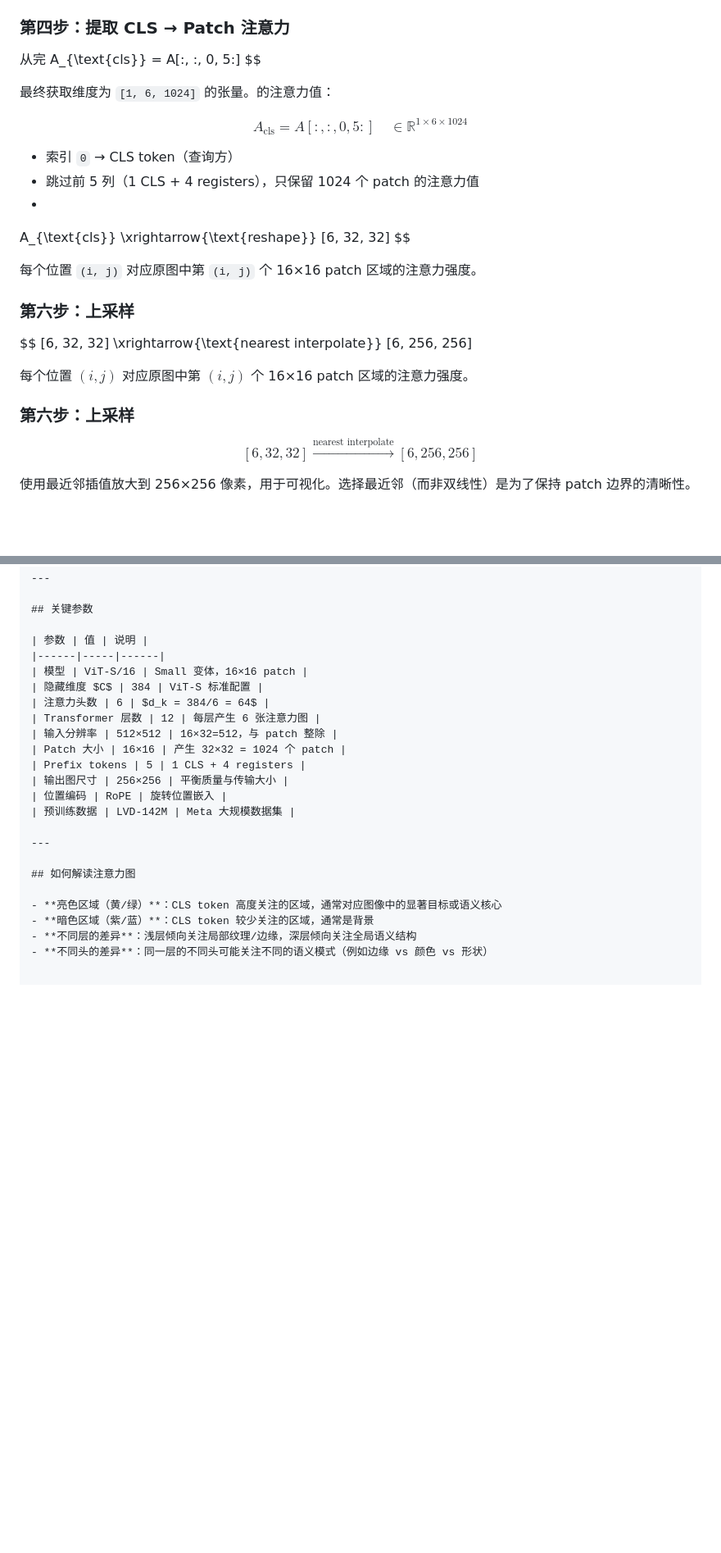
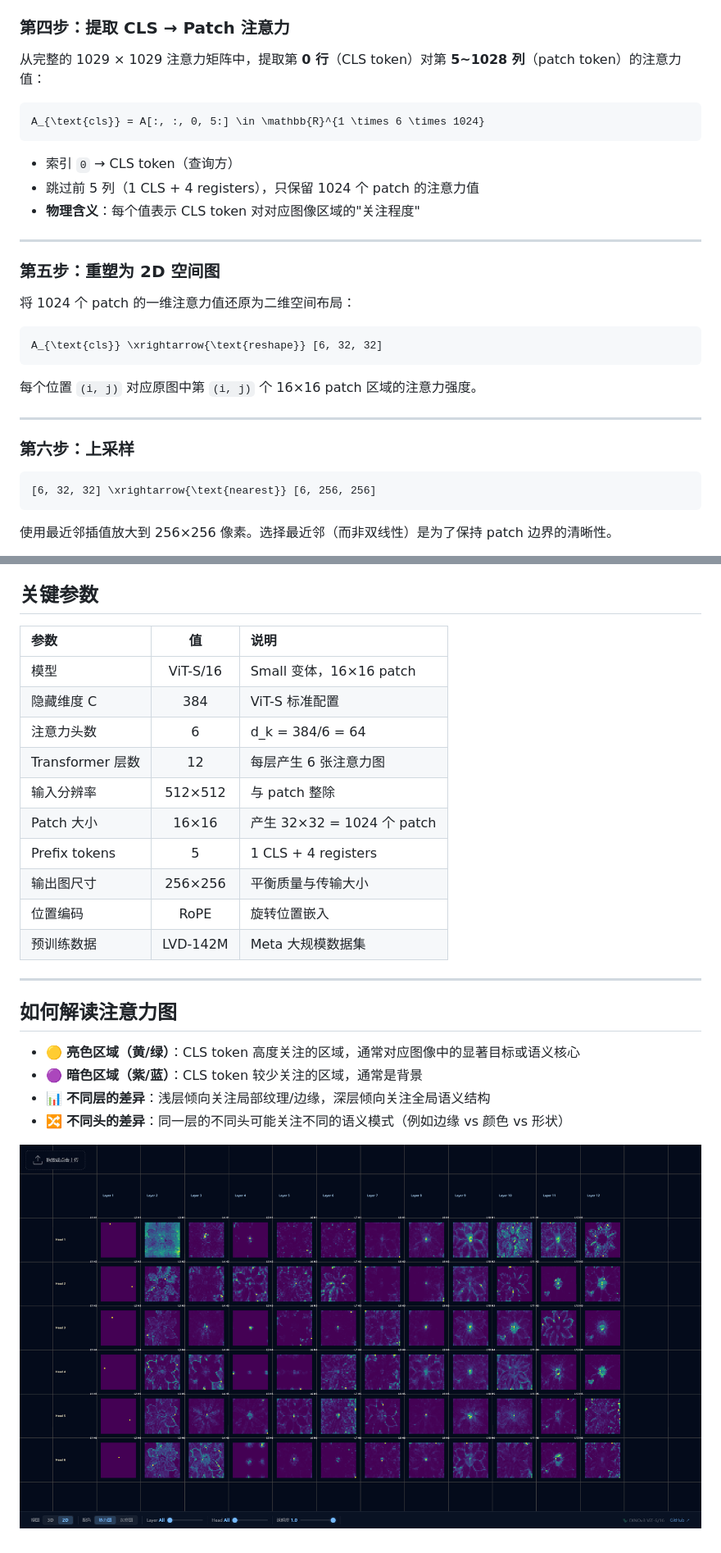
Before and after one commit to Y-chen3164553757/vit-attention-app, a Markdown page: ATTENTION_EXTRACTION.md, 2 parts joined by grey strips. Shown at 82% size. Drawn GitHub-style; blank space fills up the shorter version.

````diff
--- a/ATTENTION_EXTRACTION.md
+++ b/ATTENTION_EXTRACTION.md
@@ -139,32 +166,34 @@ def _attention_hook(self, module, input_args, kwargs, output):
 ### 第四步：提取 CLS → Patch 注意力
 
-从完
-A_{\text{cls}} = A[:, :, 0, 5:]
-$$
+从完整的 1029 × 1029 注意力矩阵中，提取第 **0 行**（CLS token）对第 **5~1028 列**（patch token）的注意力值：
 
-最终获取维度为 `[1, 6, 1024]` 的张量。的注意力值：
-
-$$A_{\text{cls}} = A[:, :, 0, 5:] \quad \in \mathbb{R}^{1 \times 6 \times 1024}$$
+```math
+A_{\text{cls}} = A[:, :, 0, 5:] \in \mathbb{R}^{1 \times 6 \times 1024}
+```
 
 - 索引 `0` → CLS token（查询方）
 - 跳过前 5 列（1 CLS + 4 registers），只保留 1024 个 patch 的注意力值
--
+- **物理含义**：每个值表示 CLS token 对对应图像区域的"关注程度"
+
+---
+
+### 第五步：重塑为 2D 空间图
+
+将 1024 个 patch 的一维注意力值还原为二维空间布局：
+
+```math
 A_{\text{cls}} \xrightarrow{\text{reshape}} [6, 32, 32]
-$$
+```
 
 每个位置 `(i, j)` 对应原图中第 `(i, j)` 个 16×16 patch 区域的注意力强度。
 
-### 第六步：上采样
-
-$$
-[6, 32, 32] \xrightarrow{\text{nearest interpolate}} [6, 256, 256]
-
-
-每个位置 $(i, j)$ 对应原图中第 $(i, j)$ 个 16×16 patch 区域的注意力强度。
+---
 
 ### 第六步：上采样
 
-$$[6, 32, 32] \xrightarrow{\text{nearest interpolate}} [6, 256, 256]$$
+```math
+[6, 32, 32] \xrightarrow{\text{nearest}} [6, 256, 256]
+```
 
-使用最近邻插值放大到 256×256 像素，用于可视化。选择最近邻（而非双线性）是为了保持 patch 边界的清晰性。
+使用最近邻插值放大到 256×256 像素。选择最近邻（而非双线性）是为了保持 patch 边界的清晰性。
 
@@ -253,12 +295,12 @@ Viridis 色图的映射范围：
 ## 关键参数
 
 | 参数 | 值 | 说明 |
-|------|-----|------|
+|:---|:---:|:---|
 | 模型 | ViT-S/16 | Small 变体，16×16 patch |
-| 隐藏维度 $C$ | 384 | ViT-S 标准配置 |
-| 注意力头数 | 6 | $d_k = 384/6 = 64$ |
+| 隐藏维度 C | 384 | ViT-S 标准配置 |
+| 注意力头数 | 6 | d_k = 384/6 = 64 |
 | Transformer 层数 | 12 | 每层产生 6 张注意力图 |
-| 输入分辨率 | 512×512 | 16×32=512，与 patch 整除 |
+| 输入分辨率 | 512×512 | 与 patch 整除 |
 | Patch 大小 | 16×16 | 产生 32×32 = 1024 个 patch |
 | Prefix tokens | 5 | 1 CLS + 4 registers |
 | 输出图尺寸 | 256×256 | 平衡质量与传输大小 |
@@ -269,7 +311,9 @@ Viridis 色图的映射范围：
 
 ## 如何解读注意力图
 
-- **亮色区域（黄/绿）**：CLS token 高度关注的区域，通常对应图像中的显著目标或语义核心
-- **暗色区域（紫/蓝）**：CLS token 较少关注的区域，通常是背景
-- **不同层的差异**：浅层倾向关注局部纹理/边缘，深层倾向关注全局语义结构
-- **不同头的差异**：同一层的不同头可能关注不同的语义模式（例如边缘 vs 颜色 vs 形状）
+- 🟡 **亮色区域（黄/绿）**：CLS token 高度关注的区域，通常对应图像中的显著目标或语义核心
+- 🟣 **暗色区域（紫/蓝）**：CLS token 较少关注的区域，通常是背景
+- 📊 **不同层的差异**：浅层倾向关注局部纹理/边缘，深层倾向关注全局语义结构
+- 🔀 **不同头的差异**：同一层的不同头可能关注不同的语义模式（例如边缘 vs 颜色 vs 形状）
+
+![2D 全局展示](images/preview-2d.png)
````
Also changed, not shown: other parts of ATTENTION_EXTRACTION.md (+104 -64 lines).
